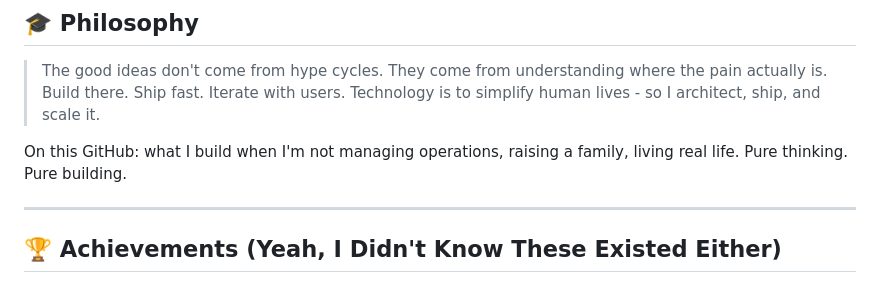
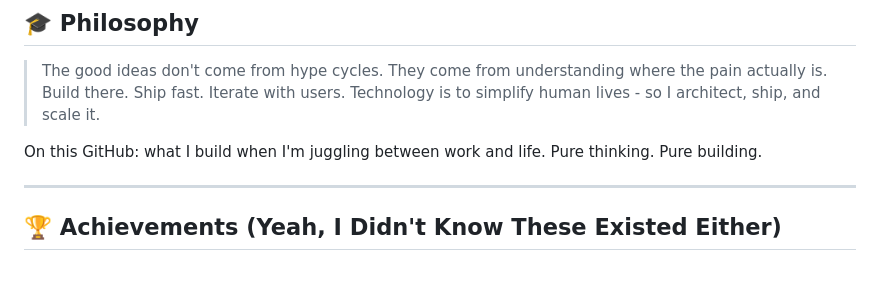
Before and after one commit to pdutta25/pdutta25, a Markdown page: README.md, the part around the change. Rendered like a GitHub page.

```diff
--- a/README.md
+++ b/README.md
@@ -65,7 +65,7 @@ Each explores a different way of thinking. Each teaches something.
 
 > The good ideas don't come from hype cycles. They come from understanding where the pain actually is. Build there. Ship fast. Iterate with users. Technology is to simplify human lives - so I architect, ship, and scale it.
 
-On this GitHub: what I build when I'm not managing operations, raising a family, living real life. Pure thinking. Pure building.
+On this GitHub: what I build when I'm juggling between work and life. Pure thinking. Pure building.
 
 ---
 
```
